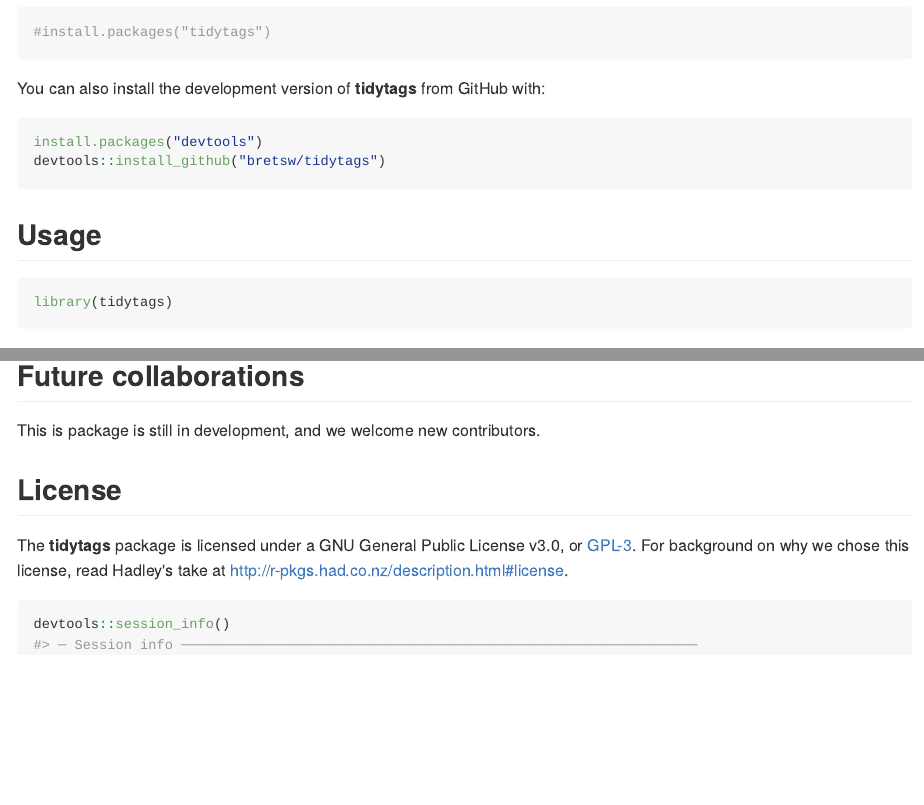
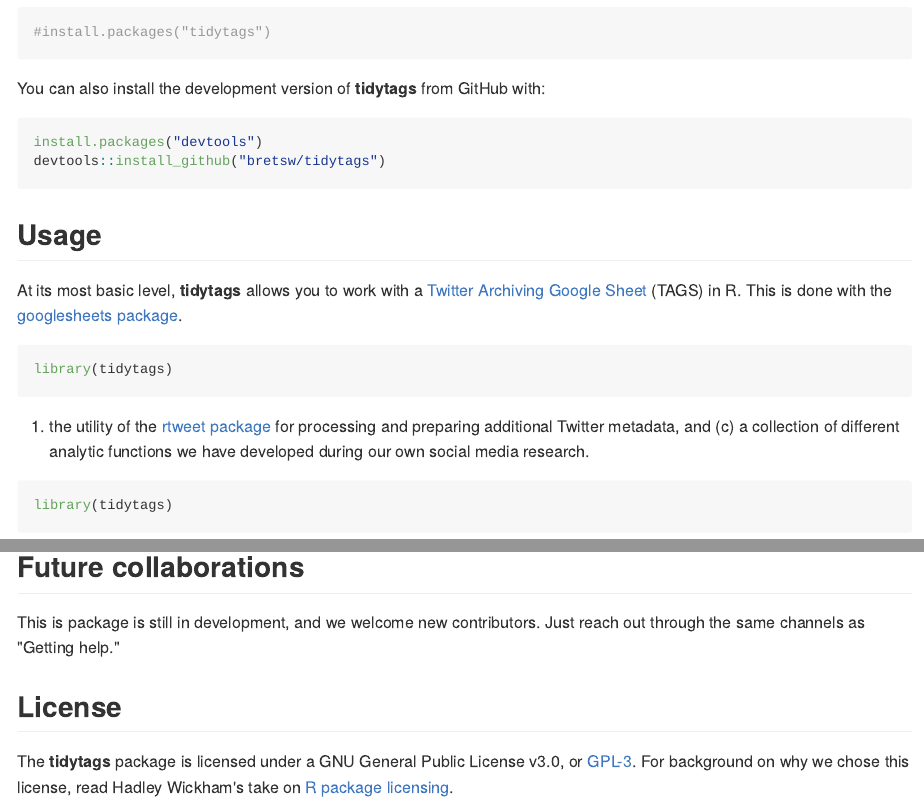
Before and after one commit to ropensci-archive/tidytags, an R Markdown document (README.Rmd): the page in a window 1100 px wide, from 420 px down, and a second part further down, joined at a grey line. The pictures show the output file README.md that the author committed with the source, drawn offline in the style of GitHub.

Commit message:
cleaned up README

````diff
--- a/README.Rmd
+++ b/README.Rmd
@@ -39,7 +39,17 @@
 
 ## Usage
 
-```{r example, message=FALSE}
+At its most basic level, **tidytags** allows you to work with a [Twitter Archiving Google Sheet](https://tags.hawksey.info/) (TAGS) in R. This is done with the [googlesheets package](https://cran.r-project.org/web/packages/googlesheets/vignettes/basic-usage.html).
+
+```{r google-sheets-example, message=FALSE}
+library(tidytags)
+
+
+```
+
+(b) the utility of the [rtweet package](https://rtweet.info/) for processing and preparing additional Twitter metadata, and (c) a collection of different analytic functions we have developed during our own social media research.
+
+```{r rtweet-example, message=FALSE}
 library(tidytags)
 
 
@@ -53,12 +65,8 @@
 
 ## Future collaborations
 
-This is package is still in development, and we welcome new contributors.
+This is package is still in development, and we welcome new contributors. Just reach out through the same channels as "Getting help."
 
 ## License
 
-The **tidytags** package is licensed under a GNU General Public License v3.0, or [GPL-3](https://choosealicense.com/licenses/lgpl-3.0/). For background on why we chose this license, read Hadley's take at http://r-pkgs.had.co.nz/description.html#license.
-
-```{r session}
-devtools::session_info()
-```
+The **tidytags** package is licensed under a GNU General Public License v3.0, or [GPL-3](https://choosealicense.com/licenses/lgpl-3.0/). For background on why we chose this license, read Hadley Wickham's take on [R package licensing](http://r-pkgs.had.co.nz/description.html#license).
--- /dev/null
+++ b/_pkgdown.yml
@@ -0,0 +1 @@
+destination: docs
````
Also changed, not shown: README.md, README.Rmd (2 more changed lines), 25 other files.
